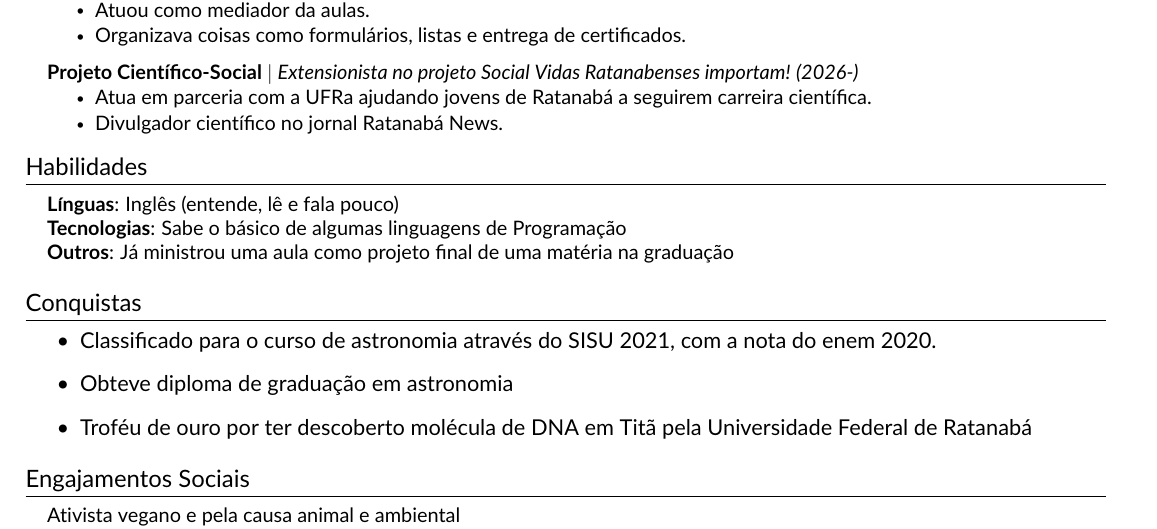
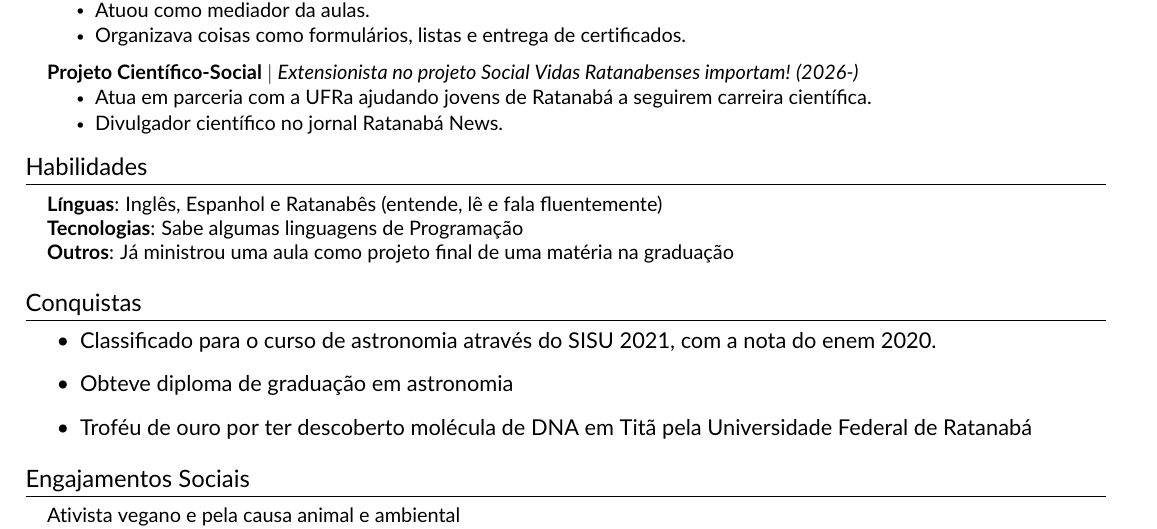
Before and after one commit to Vegan-Pedro/OVL232_2024A, a LaTeX CV (resume.tex, which reads src/skills.tex): part of the page, cut so that both start at the same text. Compiled offline with pdfLaTeX.

Commit message:
Atualização skills.tex

```diff
--- a/src/skills.tex
+++ b/src/skills.tex
@@ -2,8 +2,8 @@
 \section{Habilidades}
     \begin{itemize}[leftmargin=0.15in, label={}]
 	\small{\item{
-		\textbf{Línguas}{: Inglês (entende, lê e fala pouco)} \\
-		\textbf{Tecnologias}{: Sabe o básico de algumas linguagens de Programação} \\
+		\textbf{Línguas}{: Inglês, Espanhol e Ratanabês (entende, lê e fala fluentemente)} \\
+		\textbf{Tecnologias}{: Sabe algumas linguagens de Programação} \\
 		\textbf{Outros}{: Já ministrou uma aula como projeto final de uma matéria na graduação}
 	}}
     \end{itemize}
```
